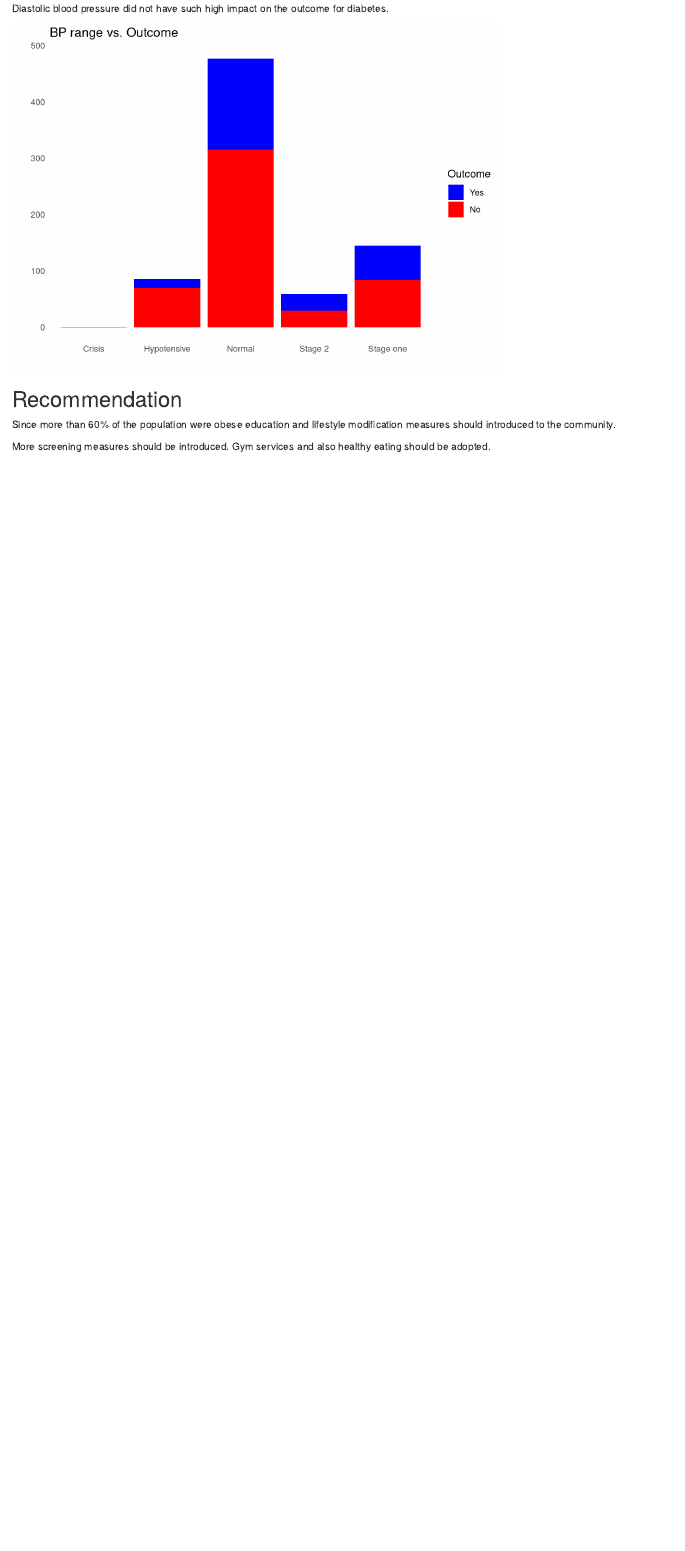
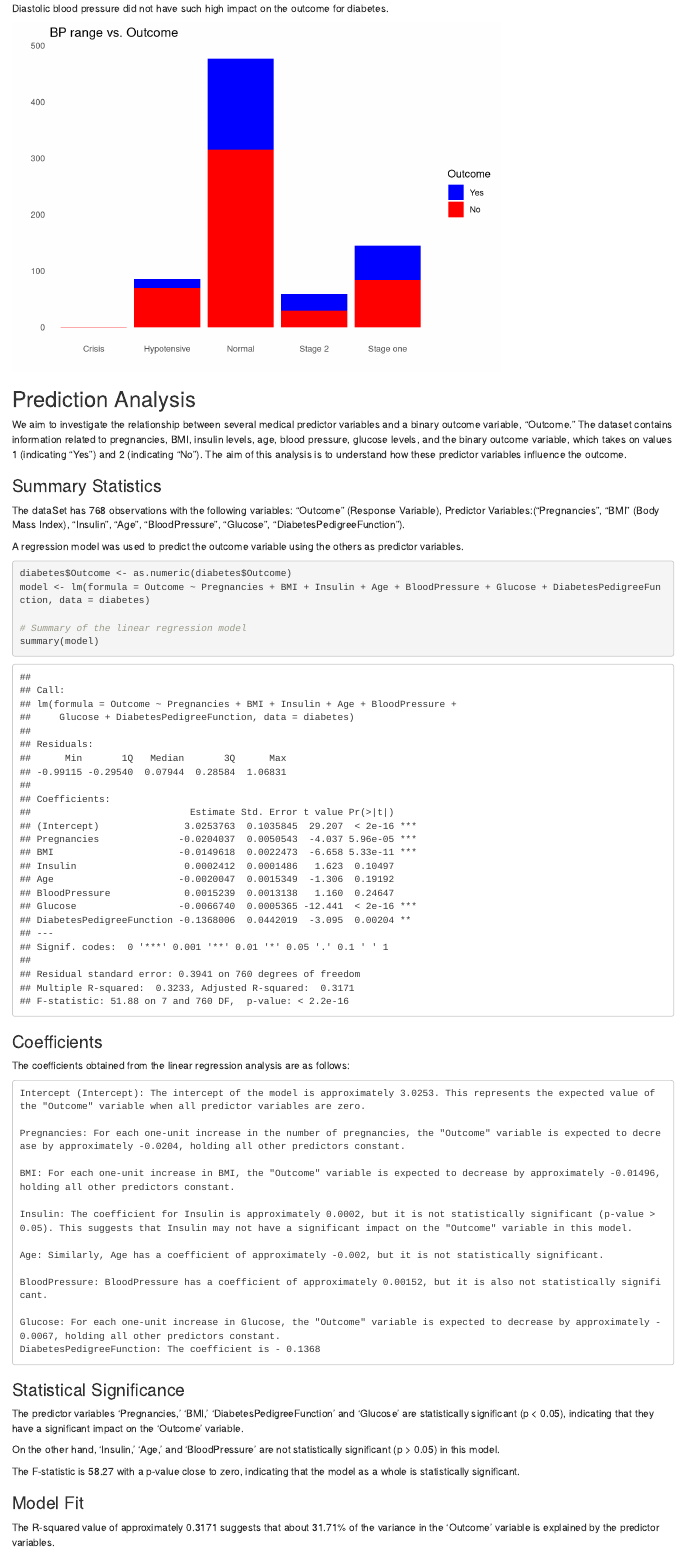
Before and after one commit to EstherNjuguna/meriskill_diabetes, an R Markdown document (index.Rmd): the page in a window 1100 px wide, from 11000 px down. Rendered offline with R 4.5, knitr and Pandoc, with nearby package versions.

Commit message:
Predictive Analysis

````diff
--- a/index.Rmd
+++ b/index.Rmd
@@ -483,3 +483,55 @@ scale_fill_manual(values = c("Yes" = "blue", "No" = "red")) +
   )
 ```
 
+## Prediction Analysis
+
+We aim to investigate the relationship between several medical predictor variables and a binary outcome variable, "Outcome." The dataset contains information related to pregnancies, BMI, insulin levels, age, blood pressure, glucose levels, and the binary outcome variable, which takes on values 1 (indicating "Yes") and 2 (indicating "No"). The aim of this analysis is to understand how these predictor variables influence the outcome.
+
+### Summary Statistics
+
+The dataSet has 768 observations with the following variables: "Outcome" (Response Variable), Predictor Variables:("Pregnancies", "BMI" (Body Mass Index), "Insulin", "Age", "BloodPressure", "Glucose", "DiabetesPedigreeFunction").
+
+A regression model was used to predict the outcome variable using the others as predictor variables.
+
+```{r}
+diabetes$Outcome <- as.numeric(diabetes$Outcome)
+model <- lm(formula = Outcome ~ Pregnancies + BMI + Insulin + Age + BloodPressure + Glucose + DiabetesPedigreeFunction, data = diabetes)
+
+# Summary of the linear regression model
+summary(model)
+```
+
+### Coefficients
+
+The coefficients obtained from the linear regression analysis are as follows:
+
+    Intercept (Intercept): The intercept of the model is approximately 3.0253. This represents the expected value of the "Outcome" variable when all predictor variables are zero.
+
+    Pregnancies: For each one-unit increase in the number of pregnancies, the "Outcome" variable is expected to decrease by approximately -0.0204, holding all other predictors constant.
+
+    BMI: For each one-unit increase in BMI, the "Outcome" variable is expected to decrease by approximately -0.01496, holding all other predictors constant.
+
+    Insulin: The coefficient for Insulin is approximately 0.0002, but it is not statistically significant (p-value > 0.05). This suggests that Insulin may not have a significant impact on the "Outcome" variable in this model.
+
+    Age: Similarly, Age has a coefficient of approximately -0.002, but it is not statistically significant.
+
+    BloodPressure: BloodPressure has a coefficient of approximately 0.00152, but it is also not statistically significant.
+
+    Glucose: For each one-unit increase in Glucose, the "Outcome" variable is expected to decrease by approximately -0.0067, holding all other predictors constant.
+    DiabetesPedigreeFunction: The coefficient is - 0.1368
+
+### Statistical Significance
+
+The predictor variables 'Pregnancies,' 'BMI,' 'DiabetesPedigreeFunction' and 'Glucose' are
+statistically significant (p \< 0.05), indicating that they have a
+significant impact on the 'Outcome' variable.
+
+On the other hand, 'Insulin,' 'Age,' and 'BloodPressure' are not statistically significant (p \> 0.05) in this model.
+
+The F-statistic is 58.27 with a p-value close to zero, indicating that the model as a whole is statistically significant.
+
+### Model Fit
+
+The R-squared value of approximately 0.3171 suggests that about 31.71%
+of the variance in the 'Outcome' variable is explained by the predictor
+variables.
@@ -487,5 +546,6 @@ scale_fill_manual(values = c("Yes" = "blue", "No" = "red")) +
 
 Since more than 60% of the population were obese education and lifestyle modification measures should introduced to the community.
 
-More screening measures should be introduced.
-Gym services and also healthy eating should be adopted.
+More screening measures should be introduced. Gym services and also healthy eating should be adopted.
+
+More exploration of other factors that would have been left out in this research and comparison also with other regions.
````
Also changed, not shown: index.Rmd (7 more changed lines), 1 other file.
